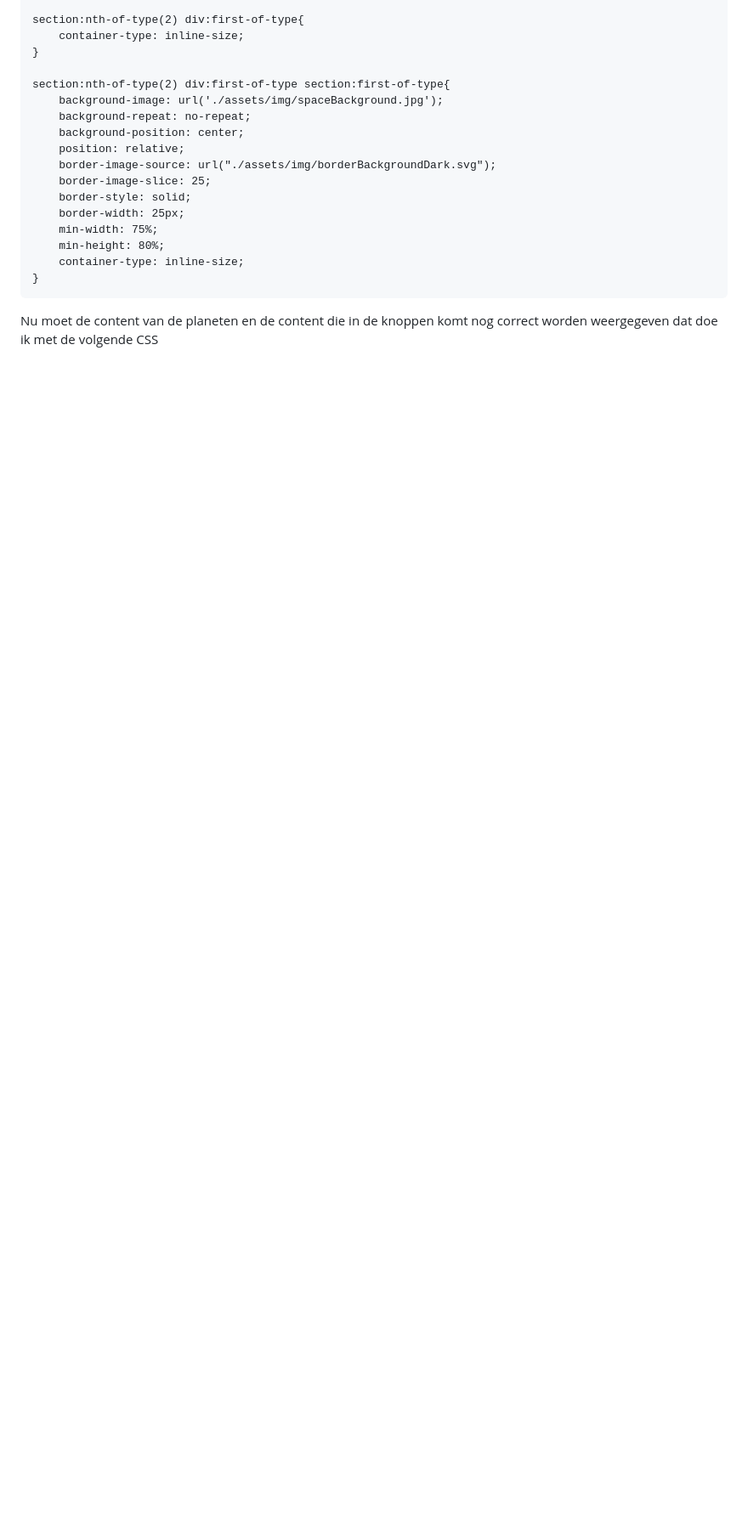
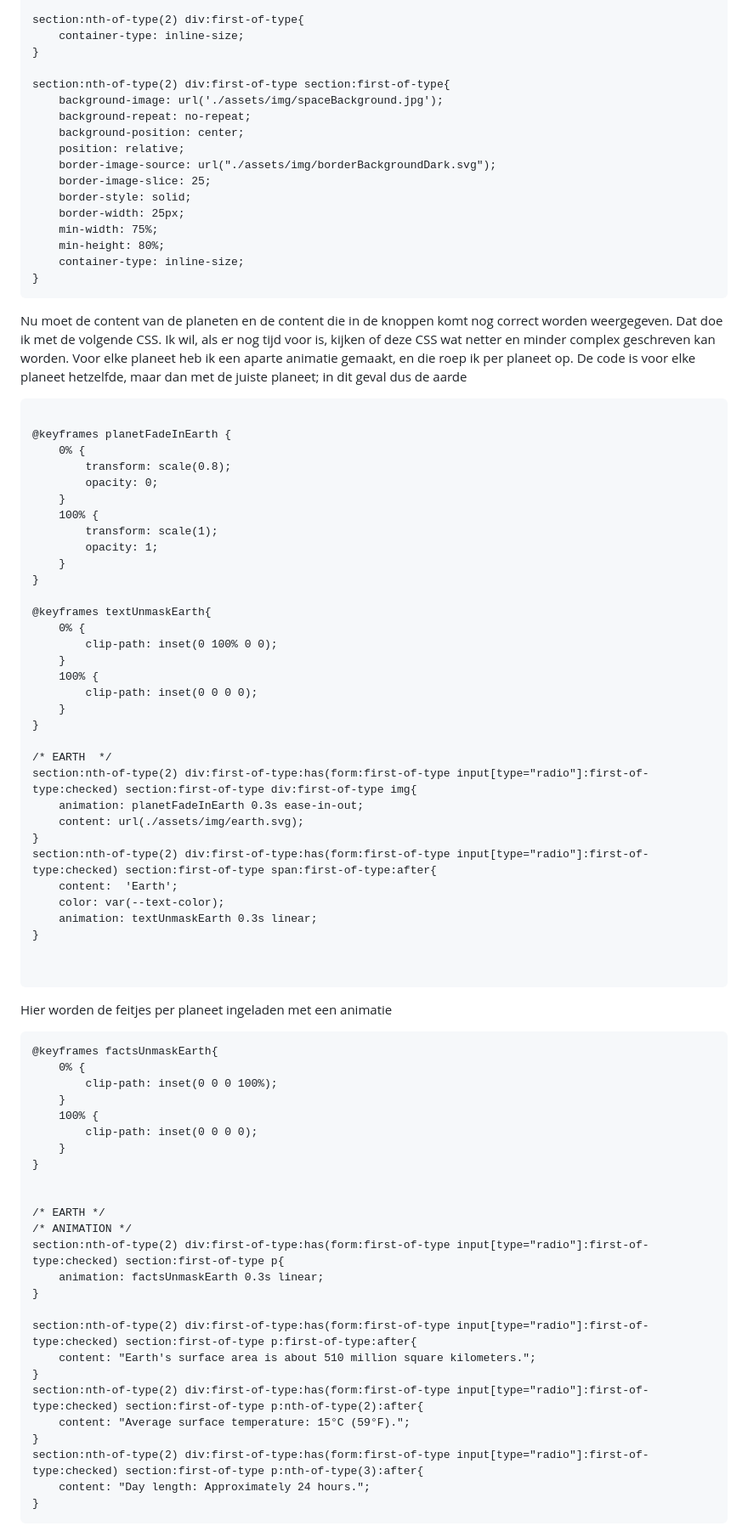
Before and after one commit to maxstrikkers/CSSToTheRescue, a Markdown page: README.md, the part around the change. Shown at 85% size. Rendered like a GitHub page; blank space fills up the shorter version.

````diff
--- a/README.md
+++ b/README.md
@@ -237,4 +237,67 @@ section:nth-of-type(2) div:first-of-type section:first-of-type{
 }
 ```
 
-Nu moet de content van de planeten en de content die in de knoppen komt nog correct worden weergegeven dat doe ik met de volgende CSS
+Nu moet de content van de planeten en de content die in de knoppen komt nog correct worden weergegeven. Dat doe ik met de volgende CSS. Ik wil, als er nog tijd voor is, kijken of deze CSS wat netter en minder complex geschreven kan worden. Voor elke planeet heb ik een aparte animatie gemaakt, en die roep ik per planeet op. De code is voor elke planeet hetzelfde, maar dan met de juiste planeet; in dit geval dus de aarde
+```
+
+@keyframes planetFadeInEarth {
+    0% {
+        transform: scale(0.8);
+        opacity: 0;
+    }
+    100% {
+        transform: scale(1);
+        opacity: 1;
+    }
+}
+
+@keyframes textUnmaskEarth{
+    0% {
+        clip-path: inset(0 100% 0 0);
+    }
+    100% {
+        clip-path: inset(0 0 0 0);
+    }
+}
+
+/* EARTH  */
+section:nth-of-type(2) div:first-of-type:has(form:first-of-type input[type="radio"]:first-of-type:checked) section:first-of-type div:first-of-type img{
+    animation: planetFadeInEarth 0.3s ease-in-out;
+    content: url(./assets/img/earth.svg);
+}
+section:nth-of-type(2) div:first-of-type:has(form:first-of-type input[type="radio"]:first-of-type:checked) section:first-of-type span:first-of-type:after{
+    content:  'Earth';
+    color: var(--text-color);
+    animation: textUnmaskEarth 0.3s linear;
+}
+
+
+```
+Hier worden de feitjes per planeet ingeladen met een animatie
+```
+@keyframes factsUnmaskEarth{
+    0% {
+        clip-path: inset(0 0 0 100%);
+    }
+    100% {
+        clip-path: inset(0 0 0 0);
+    }
+}
+
+
+/* EARTH */
+/* ANIMATION */
+section:nth-of-type(2) div:first-of-type:has(form:first-of-type input[type="radio"]:first-of-type:checked) section:first-of-type p{
+    animation: factsUnmaskEarth 0.3s linear;
+}
+
+section:nth-of-type(2) div:first-of-type:has(form:first-of-type input[type="radio"]:first-of-type:checked) section:first-of-type p:first-of-type:after{
+    content: "Earth's surface area is about 510 million square kilometers.";
+}
+section:nth-of-type(2) div:first-of-type:has(form:first-of-type input[type="radio"]:first-of-type:checked) section:first-of-type p:nth-of-type(2):after{
+    content: "Average surface temperature: 15°C (59°F).";
+}
+section:nth-of-type(2) div:first-of-type:has(form:first-of-type input[type="radio"]:first-of-type:checked) section:first-of-type p:nth-of-type(3):after{
+    content: "Day length: Approximately 24 hours.";
+}
+```
````
